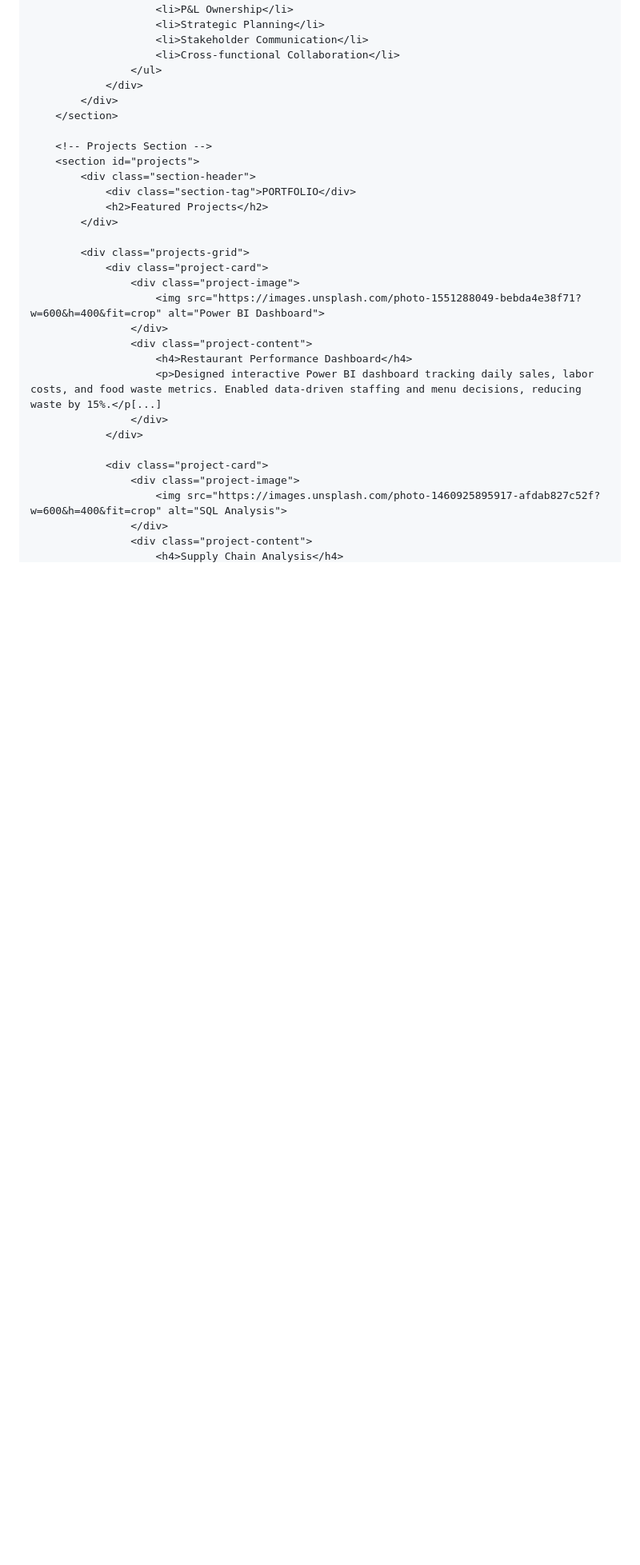
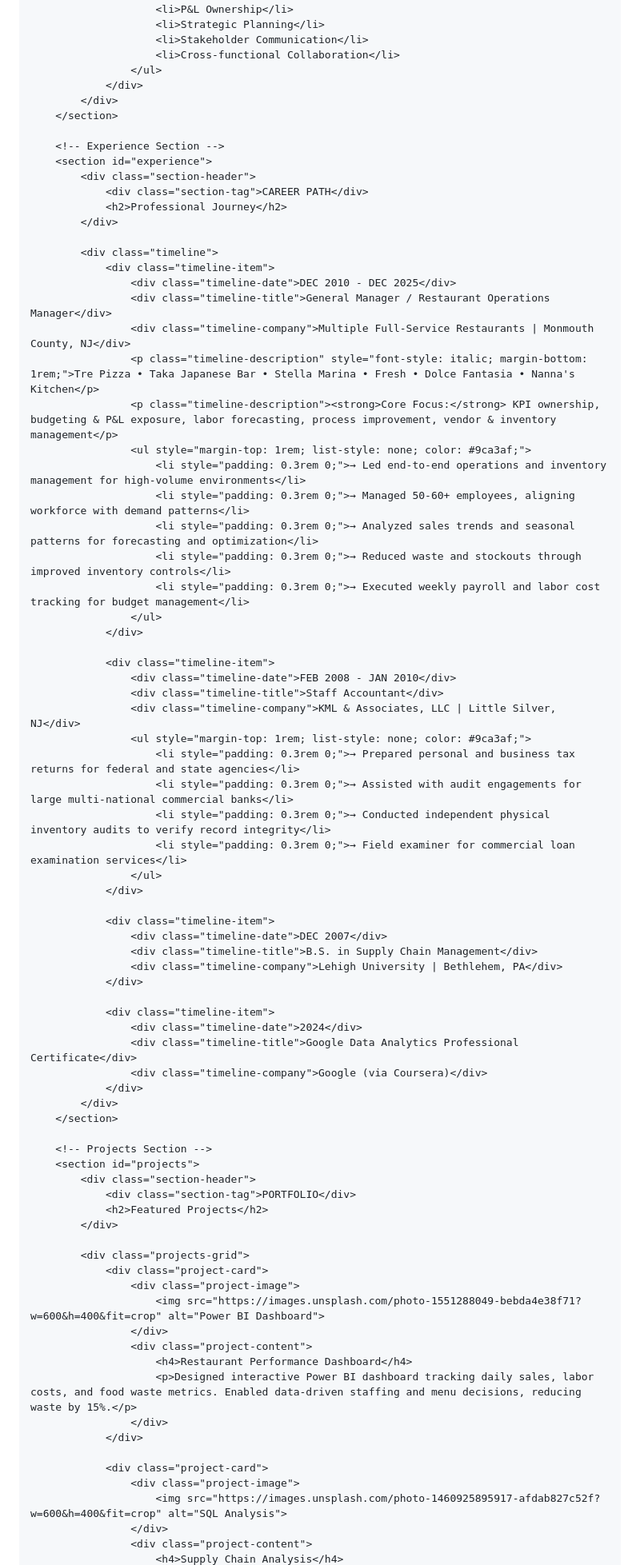
Before and after one commit to adambrousell/adambrousell.github.io, a Markdown page: README.md, the part around one of its changes. Shown at 80% size. Rendered like a GitHub page; blank space fills up the shorter version.

```diff
--- a/README.md
+++ b/README.md
@@ -853,6 +794,55 @@
             </div>
         </section>
 
+        <!-- Experience Section -->
+        <section id="experience">
+            <div class="section-header">
+                <div class="section-tag">CAREER PATH</div>
+                <h2>Professional Journey</h2>
+            </div>
+
+            <div class="timeline">
+                <div class="timeline-item">
+                    <div class="timeline-date">DEC 2010 - DEC 2025</div>
+                    <div class="timeline-title">General Manager / Restaurant Operations Manager</div>
+                    <div class="timeline-company">Multiple Full-Service Restaurants | Monmouth County, NJ</div>
+                    <p class="timeline-description" style="font-style: italic; margin-bottom: 1rem;">Tre Pizza • Taka Japanese Bar • Stella Marina • Fresh • Dolce Fantasia • Nanna's Kitchen</p>
+                    <p class="timeline-description"><strong>Core Focus:</strong> KPI ownership, budgeting & P&L exposure, labor forecasting, process improvement, vendor & inventory management</p>
+                    <ul style="margin-top: 1rem; list-style: none; color: #9ca3af;">
+                        <li style="padding: 0.3rem 0;">→ Led end-to-end operations and inventory management for high-volume environments</li>
+                        <li style="padding: 0.3rem 0;">→ Managed 50-60+ employees, aligning workforce with demand patterns</li>
+                        <li style="padding: 0.3rem 0;">→ Analyzed sales trends and seasonal patterns for forecasting and optimization</li>
+                        <li style="padding: 0.3rem 0;">→ Reduced waste and stockouts through improved inventory controls</li>
+                        <li style="padding: 0.3rem 0;">→ Executed weekly payroll and labor cost tracking for budget management</li>
+                    </ul>
+                </div>
+
+                <div class="timeline-item">
+                    <div class="timeline-date">FEB 2008 - JAN 2010</div>
+                    <div class="timeline-title">Staff Accountant</div>
+                    <div class="timeline-company">KML & Associates, LLC | Little Silver, NJ</div>
+                    <ul style="margin-top: 1rem; list-style: none; color: #9ca3af;">
+                        <li style="padding: 0.3rem 0;">→ Prepared personal and business tax returns for federal and state agencies</li>
+                        <li style="padding: 0.3rem 0;">→ Assisted with audit engagements for large multi-national commercial banks</li>
+                        <li style="padding: 0.3rem 0;">→ Conducted independent physical inventory audits to verify record integrity</li>
+                        <li style="padding: 0.3rem 0;">→ Field examiner for commercial loan examination services</li>
+                    </ul>
+                </div>
+
+                <div class="timeline-item">
+                    <div class="timeline-date">DEC 2007</div>
+                    <div class="timeline-title">B.S. in Supply Chain Management</div>
+                    <div class="timeline-company">Lehigh University | Bethlehem, PA</div>
+                </div>
+
+                <div class="timeline-item">
+                    <div class="timeline-date">2024</div>
+                    <div class="timeline-title">Google Data Analytics Professional Certificate</div>
+                    <div class="timeline-company">Google (via Coursera)</div>
+                </div>
+            </div>
+        </section>
+
         <!-- Projects Section -->
         <section id="projects">
             <div class="section-header">
@@ -867,7 +857,7 @@
                     </div>
                     <div class="project-content">
                         <h4>Restaurant Performance Dashboard</h4>
-                        <p>Designed interactive Power BI dashboard tracking daily sales, labor costs, and food waste metrics. Enabled data-driven staffing and menu decisions, reducing waste by 15%.</p[...]
+                        <p>Designed interactive Power BI dashboard tracking daily sales, labor costs, and food waste metrics. Enabled data-driven staffing and menu decisions, reducing waste by 15%.</p>
                     </div>
                 </div>
 
```
Also changed, not shown: other parts of README.md (+44 -104 lines).
